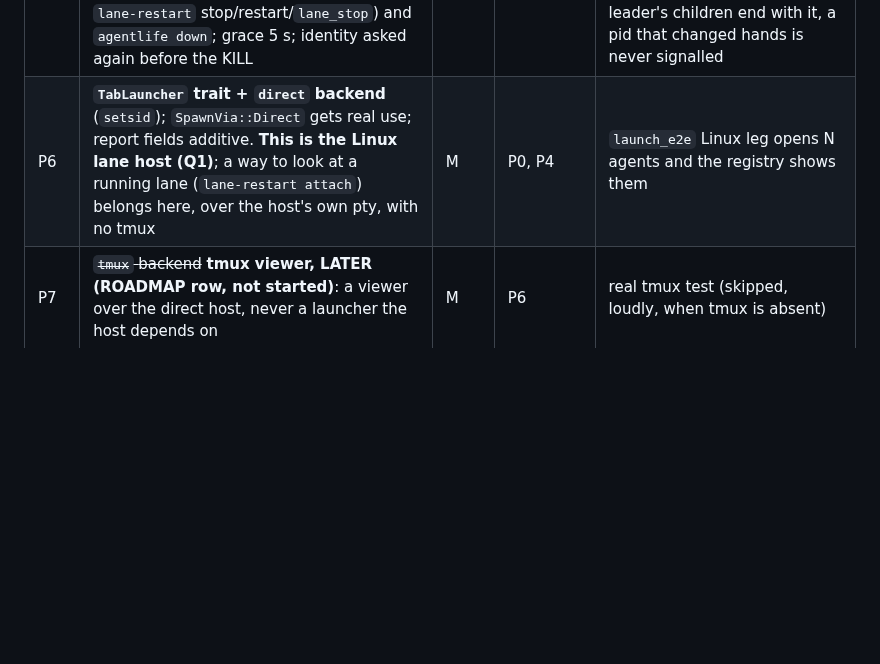
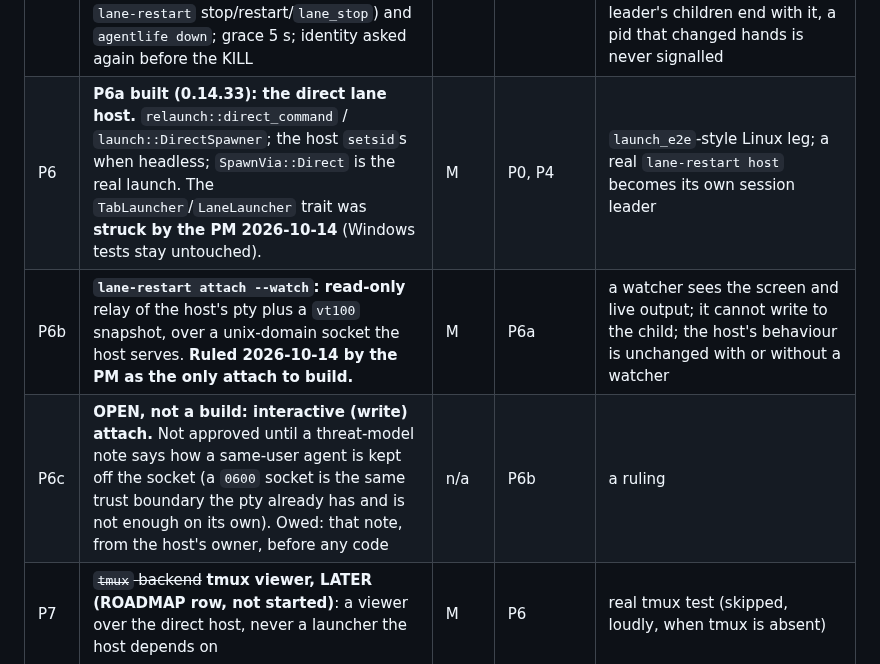
Before and after one commit to ciresnave/agentlife, a Markdown page: docs/PORT-LINUX-PLAN.md, the part around the change. GitHub-like rendering; blank space fills up the shorter version.

```diff
--- a/docs/PORT-LINUX-PLAN.md
+++ b/docs/PORT-LINUX-PLAN.md
@@ -241,7 +241,9 @@ Windows leg and a Linux leg in CI.
 | P3' | **Identity-mismatch diagnostic (Linux)**: on a recycled-pid / identity-changed / not-live verdict, record sysinfo `start_time`, `/proc/<pid>/stat` ticks and `btime` on the ledger line | S | none | a test with a stand-in table; the failing log issue #14 is waiting for |
 | P4 | **Host tty on unix**: raw guard, `TIOCGWINSZ`, SIGWINCH; un-gate the 11 ConPTY host tests with Linux children | M | none | real host test: CPR round trip and resize on Linux CI |
 | P5 | **Signals**: TERM, grace, KILL to the process group; `down` and `lane_stop`. **Built**: `lane_state::platform::signal::terminate`, used by `SysinfoFacts::kill_verified` (so `lane-restart` stop/restart/`lane_stop`) and `agentlife down`; grace 5 s; identity asked again before the KILL | S | none | real-process tests on the ubuntu leg: TERM honoured is not KILLed, TERM ignored is KILLed only after the grace, a leader's children end with it, a pid that changed hands is never signalled |
-| P6 | **`TabLauncher` trait + `direct` backend** (`setsid`); `SpawnVia::Direct` gets real use; report fields additive. **This is the Linux lane host (Q1)**; a way to look at a running lane (`lane-restart attach`) belongs here, over the host's own pty, with no tmux | M | P0, P4 | `launch_e2e` Linux leg opens N agents and the registry shows them |
+| P6 | **P6a built (0.14.33): the direct lane host.** `relaunch::direct_command` / `launch::DirectSpawner`; the host `setsid`s when headless; `SpawnVia::Direct` is the real launch. The `TabLauncher`/`LaneLauncher` trait was **struck by the PM 2026-10-14** (Windows tests stay untouched). | M | P0, P4 | `launch_e2e`-style Linux leg; a real `lane-restart host` becomes its own session leader |
+| P6b | **`lane-restart attach --watch`: read-only** relay of the host's pty plus a `vt100` snapshot, over a unix-domain socket the host serves. **Ruled 2026-10-14 by the PM as the only attach to build.** | M | P6a | a watcher sees the screen and live output; it cannot write to the child; the host's behaviour is unchanged with or without a watcher |
+| P6c | **OPEN, not a build: interactive (write) attach.** Not approved until a threat-model note says how a same-user agent is kept off the socket (a `0600` socket is the same trust boundary the pty already has and is not enough on its own). Owed: that note, from the host's owner, before any code | n/a | P6b | a ruling |
 | P7 | ~~`tmux` backend~~ **tmux viewer, LATER (ROADMAP row, not started)**: a viewer over the direct host, never a launcher the host depends on | M | P6 | real tmux test (skipped, loudly, when tmux is absent) |
 | P8 | **Autostart**: `Autostart` trait, `systemd --user` units for logon, an unlock path (`logind` `Unlock` signal) or a documented "logon only" limit | M | P6 | `install-task` prints units; a real `systemctl --user` test on CI where available |
 | P9 | **Shutdown marker** via `journalctl`/`last -x`. **Built** (0.14.31, `journalctl --boot=-1`). **NOT verified against a real systemd journal**: the parser is tested on sample text only; the marker strings (`Shutting down.`, `systemd-shutdown`, `Journal stopped`) are what systemd documents, not something observed here, and a non-persistent journal or a host without systemd reads as "no marker". Owed: one capture from a real previous boot, and a reboot and a crash on a Linux box | S | none | classifier test with captured sample output |
```
Also changed, not shown: docs/ROADMAP.md (+3 -1 lines).
